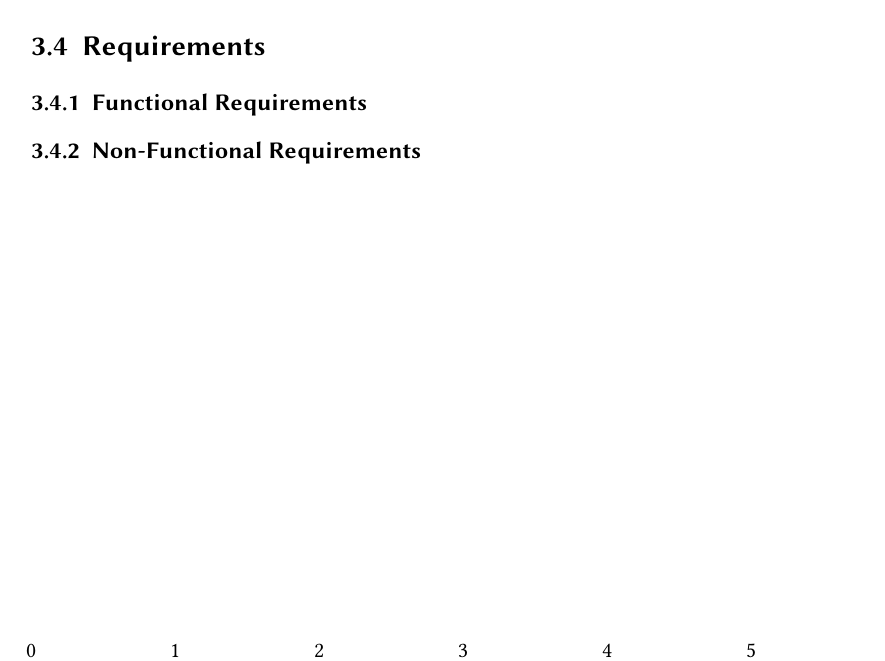
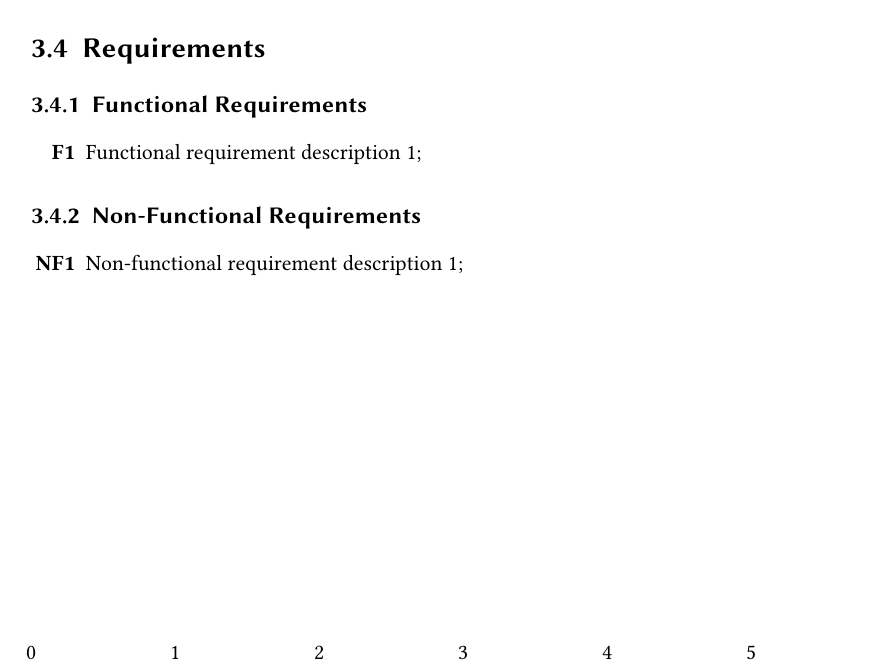
Before and after one commit to LennartRoeder/Master-Grundprojekt-2, a LaTeX thesis (grundprojekt_v2.tex, which reads chapters/chapter3.tex): part of page 13 of 18, cut so that both start at the same text. Compiled offline with pdfLaTeX; an older LaTeX class or package is replaced by its successor.

Commit message:
add code to show requirements

```diff
--- a/chapters/chapter3.tex
+++ b/chapters/chapter3.tex
@@ -184,4 +184,14 @@ Figure \ref{fig:use-cases} shows an overview of the mentioned use-cases with the
 
 \subsection{Functional Requirements}
 
+\reqstartF
+\item Functional requirement description 1;
+\reqendF
+
+
+
 \subsection{Non-Functional Requirements}
+
+\reqstartNF
+\item Non-functional requirement description 1;
+\reqendNF
--- a/grundprojekt_v2.tex
+++ b/grundprojekt_v2.tex
@@ -52,6 +52,54 @@
 	stringstyle=\color{red}\ttfamily,
 	morestring=[b]',
 	morestring=[b]"
+}
+
+% Initializing the functional requirements
+\newcommand{\reqinitF}{
+	% Create a new counter for keeping track of the last number
+	\newcounter{reqcountbackupF}
+	% Create a new counter for the custom label
+	\newcounter{reqcountF}
+	% Redefine the command for the last counter so when it is called
+	% it prints the number like this in a bold font: R<number>
+	\renewcommand{\thereqcountF}{\textbf{F\arabic{reqcountF}}}
+}
+
+% Used to define the start of the requirements
+\newcommand{\reqstartF}{
+	% Indicate the start of a new list and tell it to use the redefined
+	% command and corresponding counter for every item
+	\begin{list}{\thereqcountF}{\usecounter{reqcountF}}
+		% Important part: set the value of the used counter to the
+		% same value of the backup counter.
+		\setcounter{reqcountF}{\value{reqcountbackupF}}
+	}
+
+	% Used to define the end of the requirements
+	\newcommand{\reqendF}{
+		% Important part: take the value of the used counter (after
+		% being incremented by the requirement items) and store it
+		% in the backup counter.
+		\setcounter{reqcountbackupF}{\value{reqcountF}}
+		% Mark the end of the list environment
+	\end{list}
+}
+
+% Initializing the non-functional requirements
+\newcommand{\reqinitNF}{
+	\newcounter{reqcountbackupNF}
+	\newcounter{reqcountNF}
+	\renewcommand{\thereqcountNF}{\textbf{NF\arabic{reqcountNF}}}
+}
+
+\newcommand{\reqstartNF}{
+	\begin{list}{\thereqcountNF}{\usecounter{reqcountNF}}
+		\setcounter{reqcountNF}{\value{reqcountbackupNF}}
+	}
+
+	\newcommand{\reqendNF}{
+		\setcounter{reqcountbackupNF}{\value{reqcountNF}}
+	\end{list}
 }
 
 %% define some colors
```
Also changed, not shown: grundprojekt_v2.tex (4 more changed lines).
